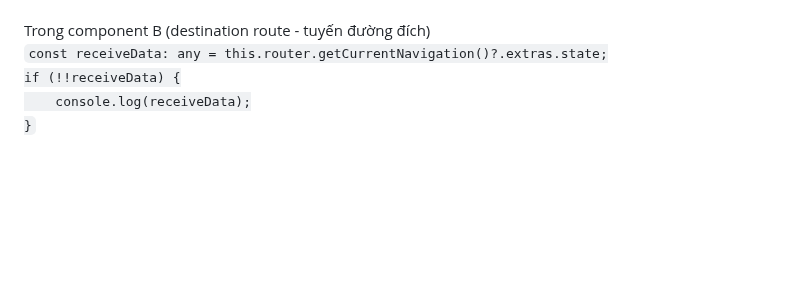
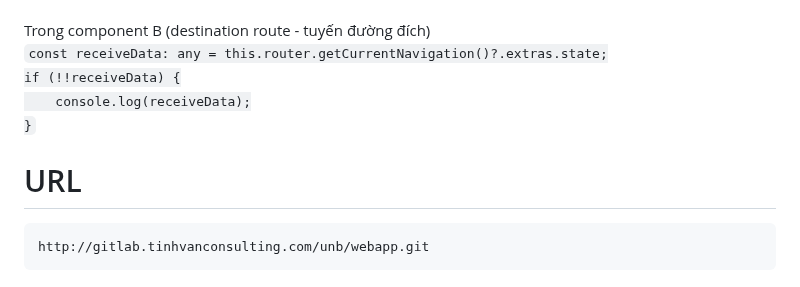
Before and after one commit to conggaro/SuDung_Angular, a Markdown page: README.md, the part around the change. Drawn GitHub-style; blank space fills up the shorter version.

```diff
--- a/README.md
+++ b/README.md
@@ -87,3 +87,6 @@ Trong component B (destination route - tuyến đường đích)<br>
     if (!!receiveData) {
       &emsp;&emsp;&emsp;&emsp;console.log(receiveData);
     }</code>
+
+# URL
+<pre>http://gitlab.tinhvanconsulting.com/unb/webapp.git</pre>
```
